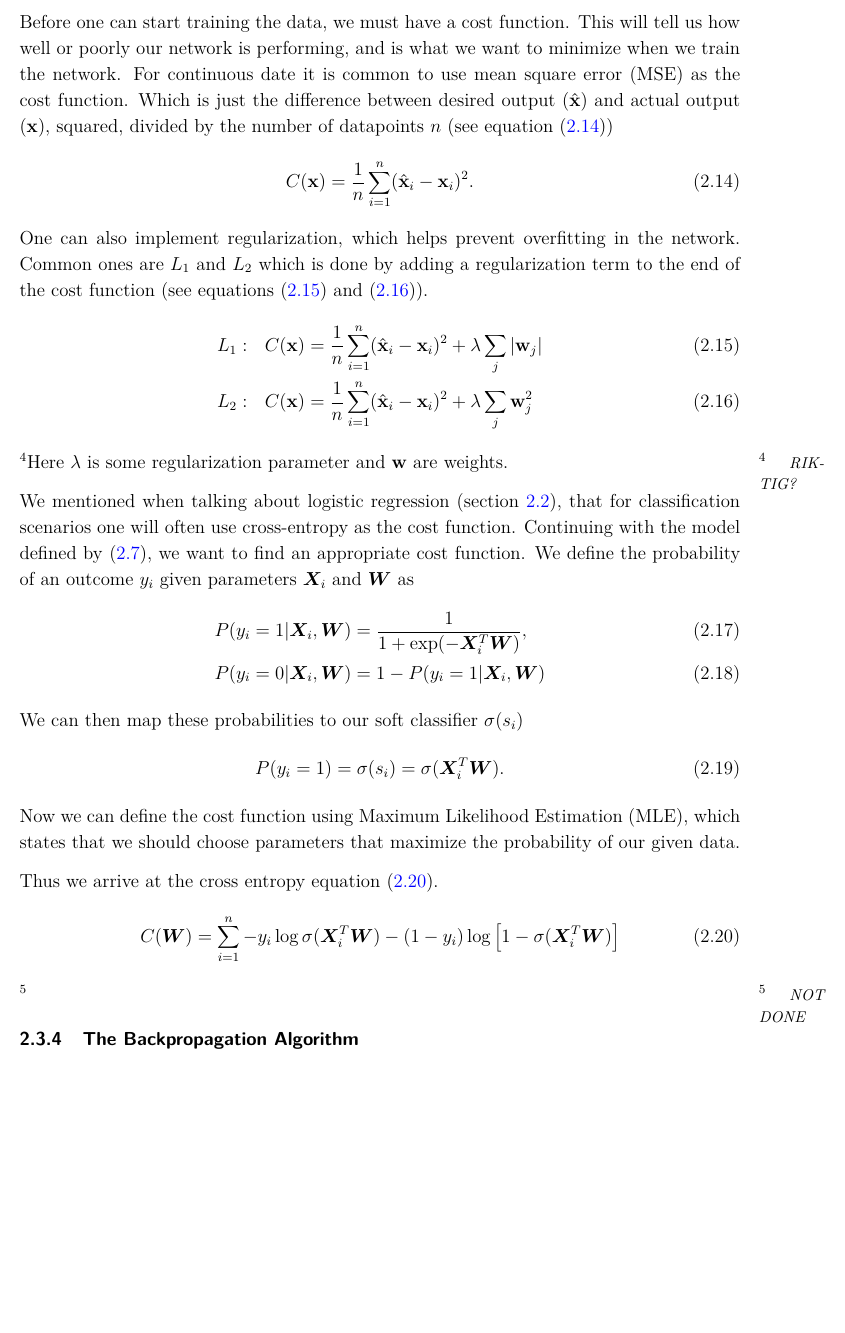
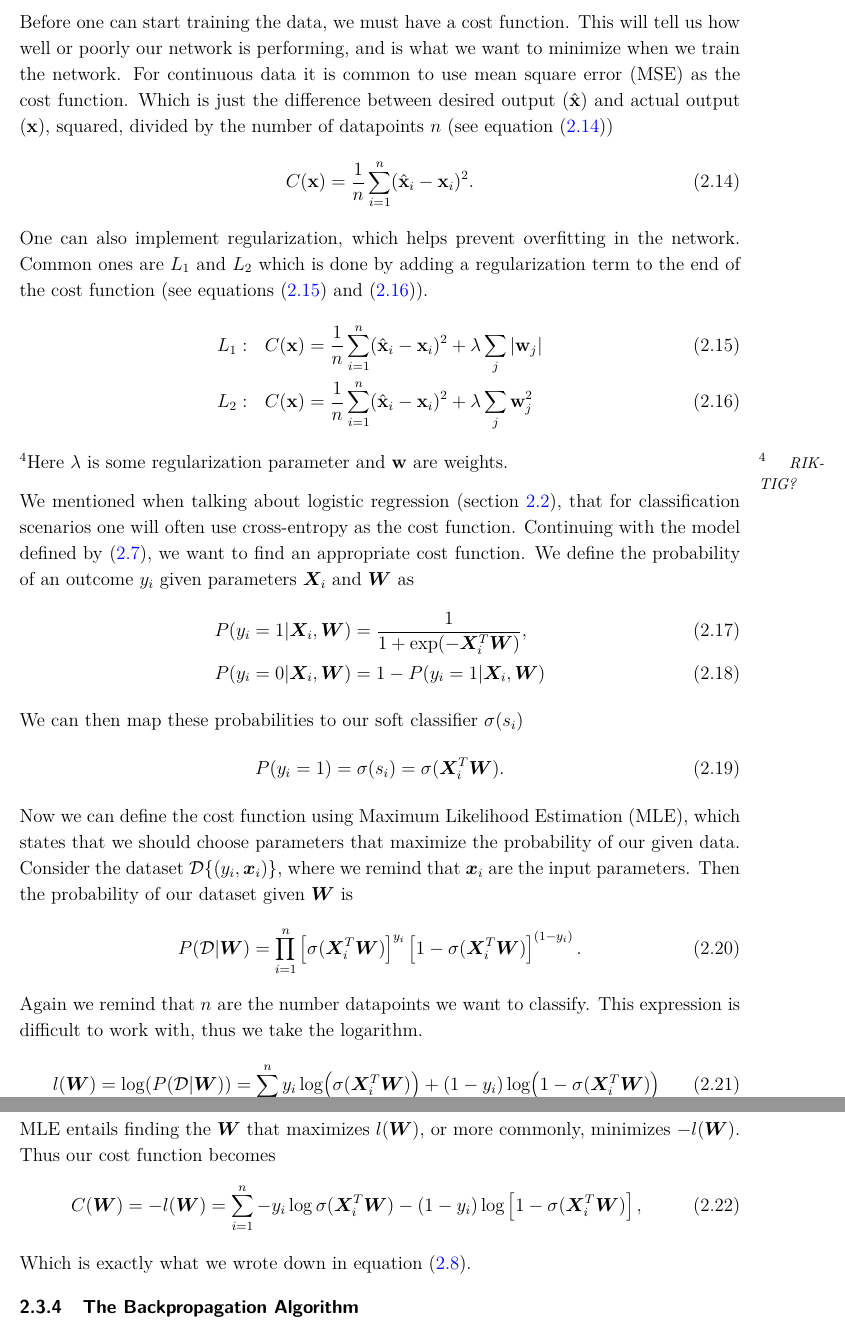
Before and after one commit to sigurdru/FYS-STK4155-Applied-Data-Analysis-and-Machine-Learning, a LaTeX document (project2/tex/project2.tex): part of page 7 of 10 before the commit and two parts of pages 7 and 8 of 10 after it, the two joined at a grey line, cut so that both start at the same text, the shorter picture padded with empty space. Compiled offline with pdfLaTeX.

Commit message:
project work

```diff
--- a/project2/tex/project2.tex
+++ b/project2/tex/project2.tex
@@ -125,7 +126,7 @@ Where $\alpha$ is some parameter which we have set to $\alpha = 0.1$ in figure \
 \end{figure}
 
 \subsubsection{Cost Function and Regularization}\label{sec:cost_func_and_regul}
-Before one can start training the data, we must have a cost function. This will tell us how well or poorly our network is performing, and is what we want to minimize when we train the network. For continuous date it is common to use mean square error (MSE) as the cost function. Which is just the difference between desired output ($\hat{\mathbf{x}}$) and actual output ($\mathbf{x}$), squared, divided by the number of datapoints $n$ (see equation \eqref{eq:MSE})
+Before one can start training the data, we must have a cost function. This will tell us how well or poorly our network is performing, and is what we want to minimize when we train the network. For continuous data it is common to use mean square error (MSE) as the cost function. Which is just the difference between desired output ($\hat{\mathbf{x}}$) and actual output ($\mathbf{x}$), squared, divided by the number of datapoints $n$ (see equation \eqref{eq:MSE})
 \begin{align}
 	C(\mathbf{x}) = \frac{1}{n}\sum_{i=1}^{n}(\hat{\mathbf{x}}_i - \mathbf{x}_i)^2.
 	\label{eq:MSE}
@@ -146,15 +147,20 @@ We can then map these probabilities to our soft classifier $\sigma(s_i)$
 \begin{align}
 	P(y_i = 1) = \sigma(s_i) = \sigma(\bo X_i^T \bo W).
 \end{align}
-Now we can define the cost function using Maximum Likelihood Estimation (MLE), which states that we should choose parameters that maximize the probability of our given data.
-
-
-Thus we arrive at the cross entropy equation \eqref{eq:cross_entropy}.
+Now we can define the cost function using Maximum Likelihood Estimation (MLE), which states that we should choose parameters that maximize the probability of our given data. Consider the dataset $\mathcal{D}\{(y_i, \bo x_i)\}$, where we remind that $\bo x_i$ are the input parameters. Then the probability of our dataset given $\bo W$ is
 \begin{align}
-	C(\bo W) = \sum_{i = 1}^{n} -y_i \log\sigma(\bo X_i^T \bo W) - (1 - y_i)\log\left[1 - \sigma(\bo X^T_i \bo W)\right]
+	P(\mathcal{D}|\bo W) = \prod_{i=1}^{n} \left[\sigma(\bo X_i^T\bo W)\right]^{y_i} \left[1 - \sigma(\bo X_i^T\bo W)\right]^{(1 - y_i)}.
+\end{align}
+Again we remind that $n$ are the number datapoints we want to classify. This expression is difficult to work with, thus we take the logarithm.
+\begin{align}
+	l(\bo W) = \log(P(\mathcal{D}|\bo W)) = \sum_{i = 1}^n y_i\log(\sigma(\bo X_i^T \bo W)) + (1-y_i)\log(1 - \sigma(\bo X_i^T \bo W))
+\end{align}
+MLE entails finding the $\bo W$ that maximizes $l(\bo W)$, or more commonly, minimizes $-l(\bo W)$. Thus our cost function becomes
+\begin{align}
+	C(\bo W) = -l(\bo W) = \sum_{i = 1}^{n} -y_i \log\sigma(\bo X_i^T \bo W) - (1 - y_i)\log\left[1 - \sigma(\bo X^T_i \bo W)\right],
 	\label{eq:cross_entropy}
 \end{align}
-\sn{NOT DONE}
+Which is exactly what we wrote down in equation \eqref{eq:cross_entropy2}.
 \subsubsection{The Backpropagation Algorithm}
 With a desired cost function we are ready to train the neural network. This is done by the backpropagation algorithm. The method entails finding the derivative of the cost function, with respect to all parameters. When we have a neural network, we have thousands of parameters which can be tuned (weights and biases), meaning that we have to approximate the derivative somehow. The backpropagation algorithm does just that, by exploiting the layered structure displayed in figure \ref{fig:neural_network}.
 
```
Also changed, not shown: project2/tex/project2.pdf, project2/tex/project2.tex (1 more changed lines).
